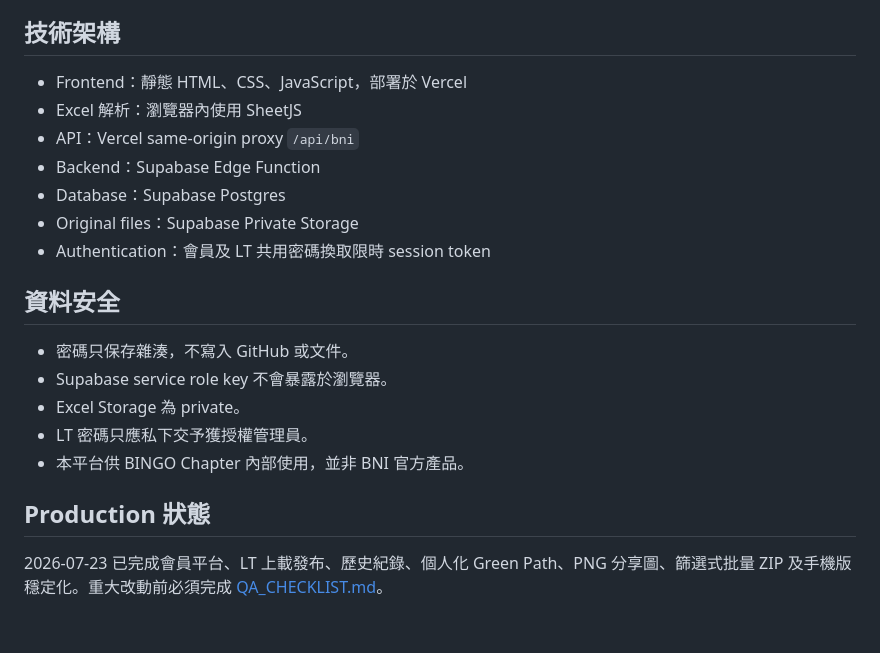
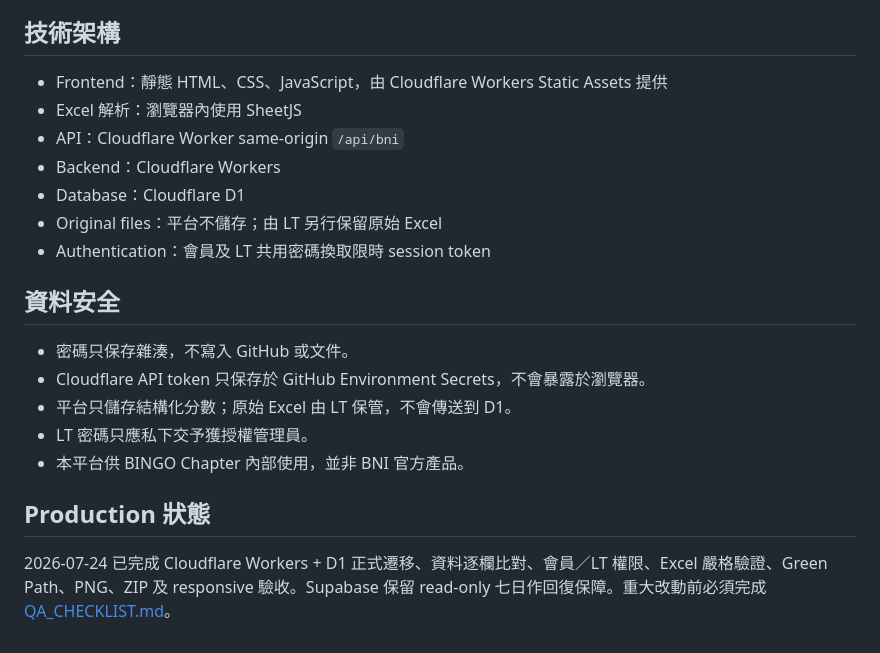
Before and after one commit to carriehw/bni-traffic-light, a Markdown page: README.md, the part around one of its changes. Drawn GitHub-style.

Commit message:
docs: designate Cloudflare as production

```diff
--- a/README.md
+++ b/README.md
@@ -52,22 +52,22 @@ BNI BINGO 會員表現及綠燈行動平台。會員可查看最新燈號、Exce
 
 ## 技術架構
 
-- Frontend：靜態 HTML、CSS、JavaScript，部署於 Vercel
+- Frontend：靜態 HTML、CSS、JavaScript，由 Cloudflare Workers Static Assets 提供
 - Excel 解析：瀏覽器內使用 SheetJS
-- API：Vercel same-origin proxy `/api/bni`
-- Backend：Supabase Edge Function
-- Database：Supabase Postgres
-- Original files：Supabase Private Storage
+- API：Cloudflare Worker same-origin `/api/bni`
+- Backend：Cloudflare Workers
+- Database：Cloudflare D1
+- Original files：平台不儲存；由 LT 另行保留原始 Excel
 - Authentication：會員及 LT 共用密碼換取限時 session token
 
 ## 資料安全
 
 - 密碼只保存雜湊，不寫入 GitHub 或文件。
-- Supabase service role key 不會暴露於瀏覽器。
-- Excel Storage 為 private。
+- Cloudflare API token 只保存於 GitHub Environment Secrets，不會暴露於瀏覽器。
+- 平台只儲存結構化分數；原始 Excel 由 LT 保管，不會傳送到 D1。
 - LT 密碼只應私下交予獲授權管理員。
 - 本平台供 BINGO Chapter 內部使用，並非 BNI 官方產品。
 
 ## Production 狀態
 
-2026-07-23 已完成會員平台、LT 上載發布、歷史紀錄、個人化 Green Path、PNG 分享圖、篩選式批量 ZIP 及手機版穩定化。重大改動前必須完成 [QA_CHECKLIST.md](QA_CHECKLIST.md)。
+2026-07-24 已完成 Cloudflare Workers + D1 正式遷移、資料逐欄比對、會員／LT 權限、Excel 嚴格驗證、Green Path、PNG、ZIP 及 responsive 驗收。Supabase 保留 read-only 七日作回復保障。重大改動前必須完成 [QA_CHECKLIST.md](QA_CHECKLIST.md)。
```
Also changed, not shown: other parts of README.md (+1 -1 lines).
